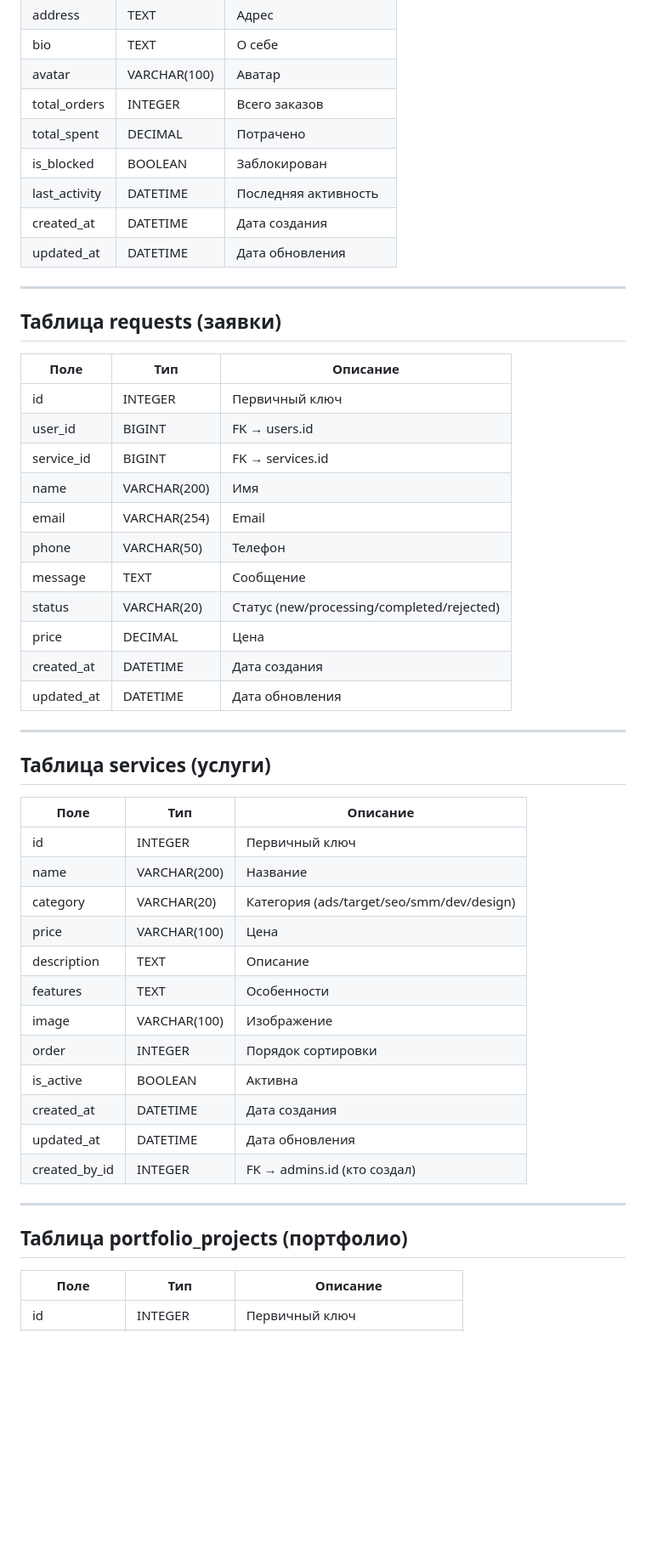
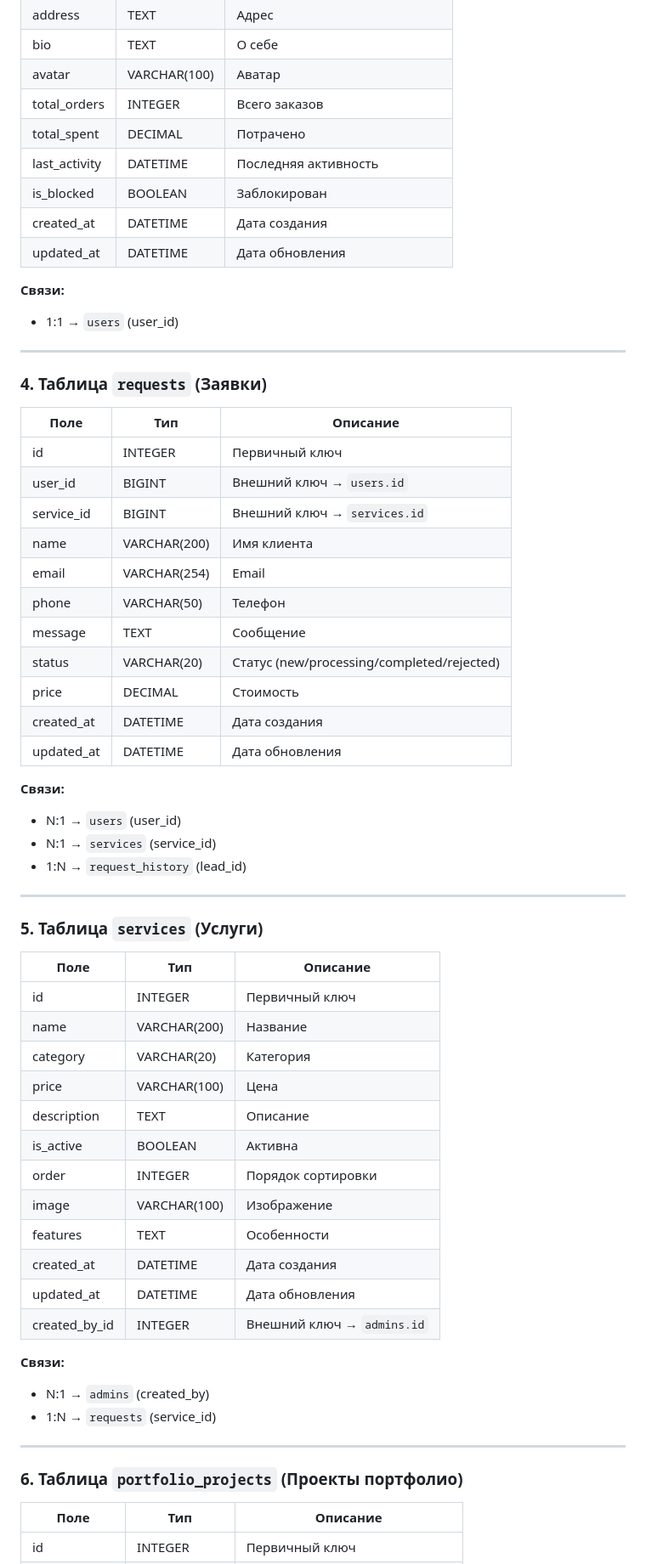
Before and after one commit to Vastolordeser/rsc-agency, a Markdown page: docs/database.md, the part around one of its changes. Shown at 85% size. GitHub-like rendering; blank space fills up the shorter version.

Commit message:
Обновлена документация database.md: добавлена связь users-admins (1:1)

```diff
--- a/docs/database.md
+++ b/docs/database.md
@@ -43,51 +83,63 @@
 | avatar | VARCHAR(100) | Аватар |
 | total_orders | INTEGER | Всего заказов |
 | total_spent | DECIMAL | Потрачено |
+| last_activity | DATETIME | Последняя активность |
 | is_blocked | BOOLEAN | Заблокирован |
-| last_activity | DATETIME | Последняя активность |
 | created_at | DATETIME | Дата создания |
 | updated_at | DATETIME | Дата обновления |
 
+**Связи:**
+- 1:1 → `users` (user_id)
+
 ---
 
-## Таблица requests (заявки)
+### 4. Таблица `requests` (Заявки)
 
 | Поле | Тип | Описание |
 |------|-----|----------|
 | id | INTEGER | Первичный ключ |
-| user_id | BIGINT | FK → users.id |
-| service_id | BIGINT | FK → services.id |
-| name | VARCHAR(200) | Имя |
+| user_id | BIGINT | Внешний ключ → `users.id` |
+| service_id | BIGINT | Внешний ключ → `services.id` |
+| name | VARCHAR(200) | Имя клиента |
 | email | VARCHAR(254) | Email |
 | phone | VARCHAR(50) | Телефон |
 | message | TEXT | Сообщение |
 | status | VARCHAR(20) | Статус (new/processing/completed/rejected) |
-| price | DECIMAL | Цена |
+| price | DECIMAL | Стоимость |
 | created_at | DATETIME | Дата создания |
 | updated_at | DATETIME | Дата обновления |
 
+**Связи:**
+- N:1 → `users` (user_id)
+- N:1 → `services` (service_id)
+- 1:N → `request_history` (lead_id)
+
 ---
 
-## Таблица services (услуги)
+### 5. Таблица `services` (Услуги)
 
 | Поле | Тип | Описание |
 |------|-----|----------|
 | id | INTEGER | Первичный ключ |
 | name | VARCHAR(200) | Название |
-| category | VARCHAR(20) | Категория (ads/target/seo/smm/dev/design) |
+| category | VARCHAR(20) | Категория |
 | price | VARCHAR(100) | Цена |
 | description | TEXT | Описание |
+| is_active | BOOLEAN | Активна |
+| order | INTEGER | Порядок сортировки |
+| image | VARCHAR(100) | Изображение |
 | features | TEXT | Особенности |
-| image | VARCHAR(100) | Изображение |
-| order | INTEGER | Порядок сортировки |
-| is_active | BOOLEAN | Активна |
 | created_at | DATETIME | Дата создания |
 | updated_at | DATETIME | Дата обновления |
-| created_by_id | INTEGER | FK → admins.id (кто создал) |
+| created_by_id | INTEGER | Внешний ключ → `admins.id` |
+
+**Связи:**
+- N:1 → `admins` (created_by)
+- 1:N → `requests` (service_id)
 
 ---
 
-## Таблица portfolio_projects (портфолио)
+### 6. Таблица `portfolio_projects` (Проекты портфолио)
 
 | Поле | Тип | Описание |
 |------|-----|----------|
```
Also changed, not shown: other parts of docs/database.md (+85 -46 lines).
